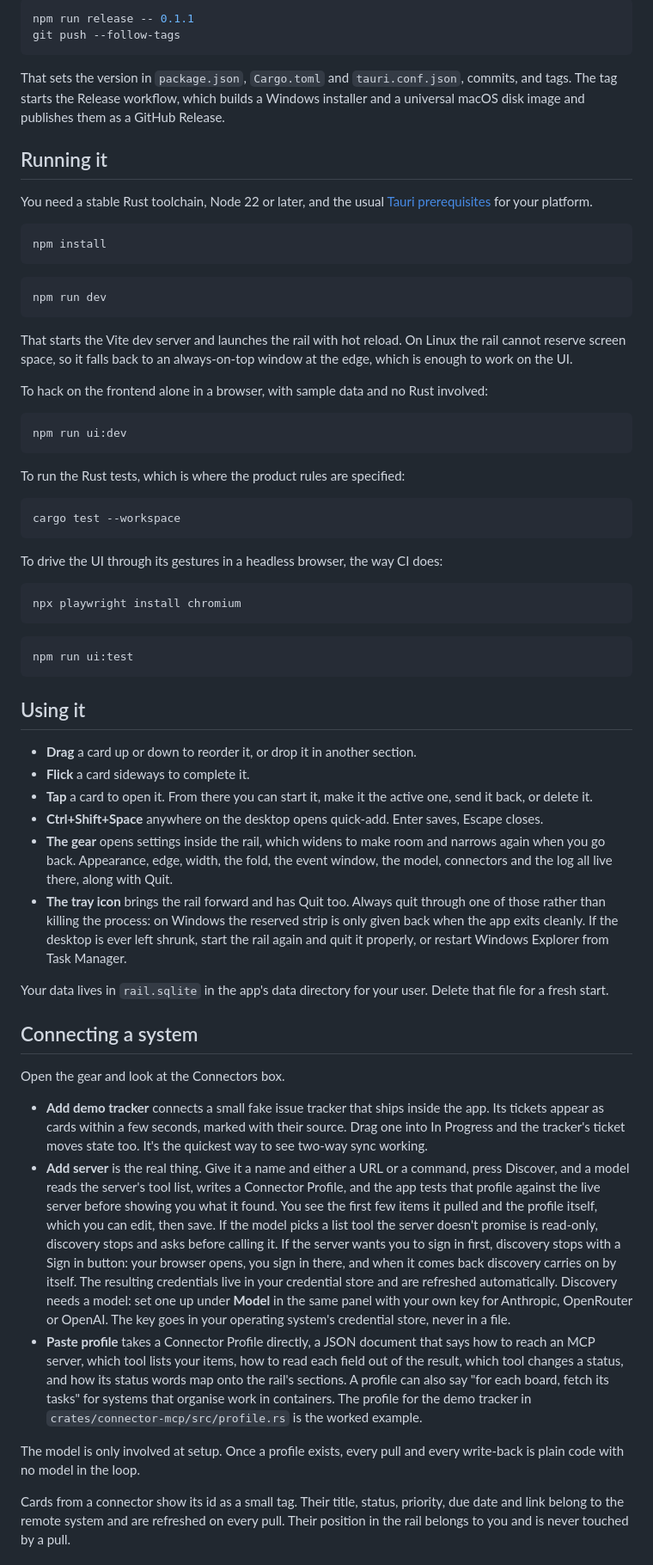
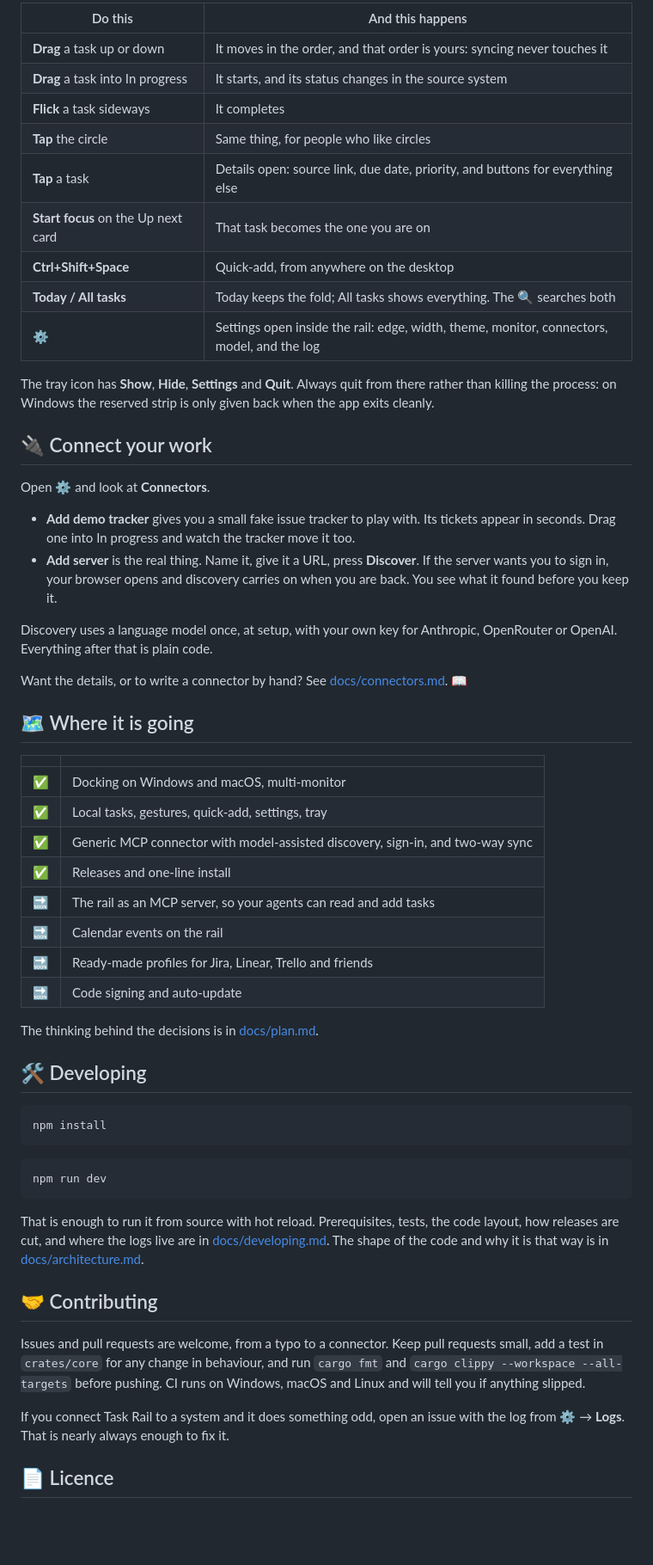
Before and after one commit to markcastle/taskrail, a Markdown page: README.md, the part around one of its changes. Shown at 86% size. Drawn GitHub-style; blank space fills up the shorter version.

````diff
--- a/README.md
+++ b/README.md
@@ -43,14 +65,45 @@ Run the same line again to update. The installers are also on the [releases page
 
-```bash
-npm run release -- 0.1.1
-git push --follow-tags
-```
+| Do this | And this happens |
+| --- | --- |
+| **Drag** a task up or down | It moves in the order, and that order is yours: syncing never touches it |
+| **Drag** a task into In progress | It starts, and its status changes in the source system |
+| **Flick** a task sideways | It completes |
+| **Tap** the circle | Same thing, for people who like circles |
+| **Tap** a task | Details open: source link, due date, priority, and buttons for everything else |
+| **Start focus** on the Up next card | That task becomes the one you are on |
+| **Ctrl+Shift+Space** | Quick-add, from anywhere on the desktop |
+| **Today / All tasks** | Today keeps the fold; All tasks shows everything. The 🔍 searches both |
+| **⚙️** | Settings open inside the rail: edge, width, theme, monitor, connectors, model, and the log |
 
-That sets the version in `package.json`, `Cargo.toml` and `tauri.conf.json`, commits, and tags. The tag starts the Release workflow, which builds a Windows installer and a universal macOS disk image and publishes them as a GitHub Release.
+The tray icon has **Show**, **Hide**, **Settings** and **Quit**. Always quit from there rather than killing the process: on Windows the reserved strip is only given back when the app exits cleanly.
 
-## Running it
+## 🔌 Connect your work
 
-You need a stable Rust toolchain, Node 22 or later, and the usual [Tauri prerequisites](https://v2.tauri.app/start/prerequisites/) for your platform.
+Open ⚙️ and look at **Connectors**.
+
+- **Add demo tracker** gives you a small fake issue tracker to play with. Its tickets appear in seconds. Drag one into In progress and watch the tracker move it too.
+- **Add server** is the real thing. Name it, give it a URL, press **Discover**. If the server wants you to sign in, your browser opens and discovery carries on when you are back. You see what it found before you keep it.
+
+Discovery uses a language model once, at setup, with your own key for Anthropic, OpenRouter or OpenAI. Everything after that is plain code.
+
+Want the details, or to write a connector by hand? See [docs/connectors.md](docs/connectors.md). 📖
+
+## 🗺️ Where it is going
+
+| | |
+| --- | --- |
+| ✅ | Docking on Windows and macOS, multi-monitor |
+| ✅ | Local tasks, gestures, quick-add, settings, tray |
+| ✅ | Generic MCP connector with model-assisted discovery, sign-in, and two-way sync |
+| ✅ | Releases and one-line install |
+| 🔜 | The rail as an MCP server, so your agents can read and add tasks |
+| 🔜 | Calendar events on the rail |
+| 🔜 | Ready-made profiles for Jira, Linear, Trello and friends |
+| 🔜 | Code signing and auto-update |
+
+The thinking behind the decisions is in [docs/plan.md](docs/plan.md).
+
+## 🛠️ Developing
 
 ```bash
 npm install
@@ -60,50 +113,13 @@ npm install
 npm run dev
 ```
 
-That starts the Vite dev server and launches the rail with hot reload. On Linux the rail cannot reserve screen space, so it falls back to an always-on-top window at the edge, which is enough to work on the UI.
+That is enough to run it from source with hot reload. Prerequisites, tests, the code layout, how releases are cut, and where the logs live are in [docs/developing.md](docs/developing.md). The shape of the code and why it is that way is in [docs/architecture.md](docs/architecture.md).
 
-To hack on the frontend alone in a browser, with sample data and no Rust involved:
+## 🤝 Contributing
 
-```bash
-npm run ui:dev
-```
+Issues and pull requests are welcome, from a typo to a connector. Keep pull requests small, add a test in `crates/core` for any change in behaviour, and run `cargo fmt` and `cargo clippy --workspace --all-targets` before pushing. CI runs on Windows, macOS and Linux and will tell you if anything slipped.
 
-To run the Rust tests, which is where the product rules are specified:
+If you connect Task Rail to a system and it does something odd, open an issue with the log from ⚙️ → **Logs**. That is nearly always enough to fix it.
 
-```bash
-cargo test --workspace
-```
+## 📄 Licence
 
-To drive the UI through its gestures in a headless browser, the way CI does:
-
-```bash
-npx playwright install chromium
-```
-
-```bash
-npm run ui:test
-```
-
-## Using it
-
-- **Drag** a card up or down to reorder it, or drop it in another section.
-- **Flick** a card sideways to complete it.
-- **Tap** a card to open it. From there you can start it, make it the active one, send it back, or delete it.
-- **Ctrl+Shift+Space** anywhere on the desktop opens quick-add. Enter saves, Escape closes.
-- **The gear** opens settings inside the rail, which widens to make room and narrows again when you go back. Appearance, edge, width, the fold, the event window, the model, connectors and the log all live there, along with Quit.
-- **The tray icon** brings the rail forward and has Quit too. Always quit through one of those rather than killing the process: on Windows the reserved strip is only given back when the app exits cleanly. If the desktop is ever left shrunk, start the rail again and quit it properly, or restart Windows Explorer from Task Manager.
-
-Your data lives in `rail.sqlite` in the app's data directory for your user. Delete that file for a fresh start.
-
-## Connecting a system
-
-Open the gear and look at the Connectors box.
-
-- **Add demo tracker** connects a small fake issue tracker that ships inside the app. Its tickets appear as cards within a few seconds, marked with their source. Drag one into In Progress and the tracker's ticket moves state too. It's the quickest way to see two-way sync working.
-- **Add server** is the real thing. Give it a name and either a URL or a command, press Discover, and a model reads the server's tool list, writes a Connector Profile, and the app tests that profile against the live server before showing you what it found. You see the first few items it pulled and the profile itself, which you can edit, then save. If the model picks a list tool the server doesn't promise is read-only, discovery stops and asks before calling it. If the server wants you to sign in first, discovery stops with a Sign in button: your browser opens, you sign in there, and when it comes back discovery carries on by itself. The resulting credentials live in your credential store and are refreshed automatically. Discovery needs a model: set one up under **Model** in the same panel with your own key for Anthropic, OpenRouter or OpenAI. The key goes in your operating system's credential store, never in a file.
-- **Paste profile** takes a Connector Profile directly, a JSON document that says how to reach an MCP server, which tool lists your items, how to read each field out of the result, which tool changes a status, and how its status words map onto the rail's sections. A profile can also say "for each board, fetch its tasks" for systems that organise work in containers. The profile for the demo tracker in `crates/connector-mcp/src/profile.rs` is the worked example.
-
-The model is only involved at setup. Once a profile exists, every pull and every write-back is plain code with no model in the loop.
-
-Cards from a connector show its id as a small tag. Their title, status, priority, due date and link belong to the remote system and are refreshed on every pull. Their position in the rail belongs to you and is never touched by a pull.
-
````
Also changed, not shown: other parts of README.md (+43 -42 lines), docs/connectors.md (added, +154 -0 lines), docs/developing.md (added, +137 -0 lines), docs/images/rail-dark.png (added), docs/images/rail-light.png (added).
